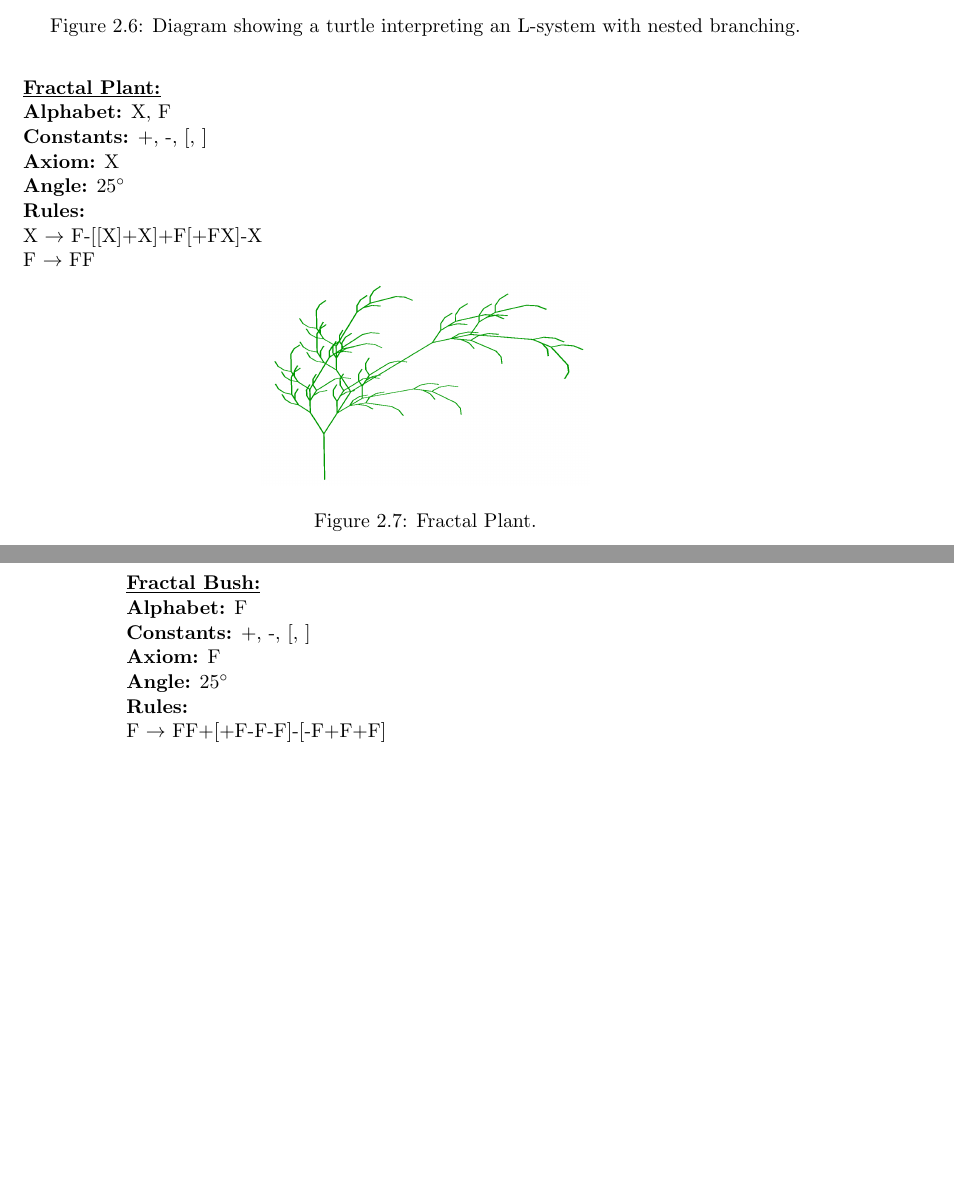
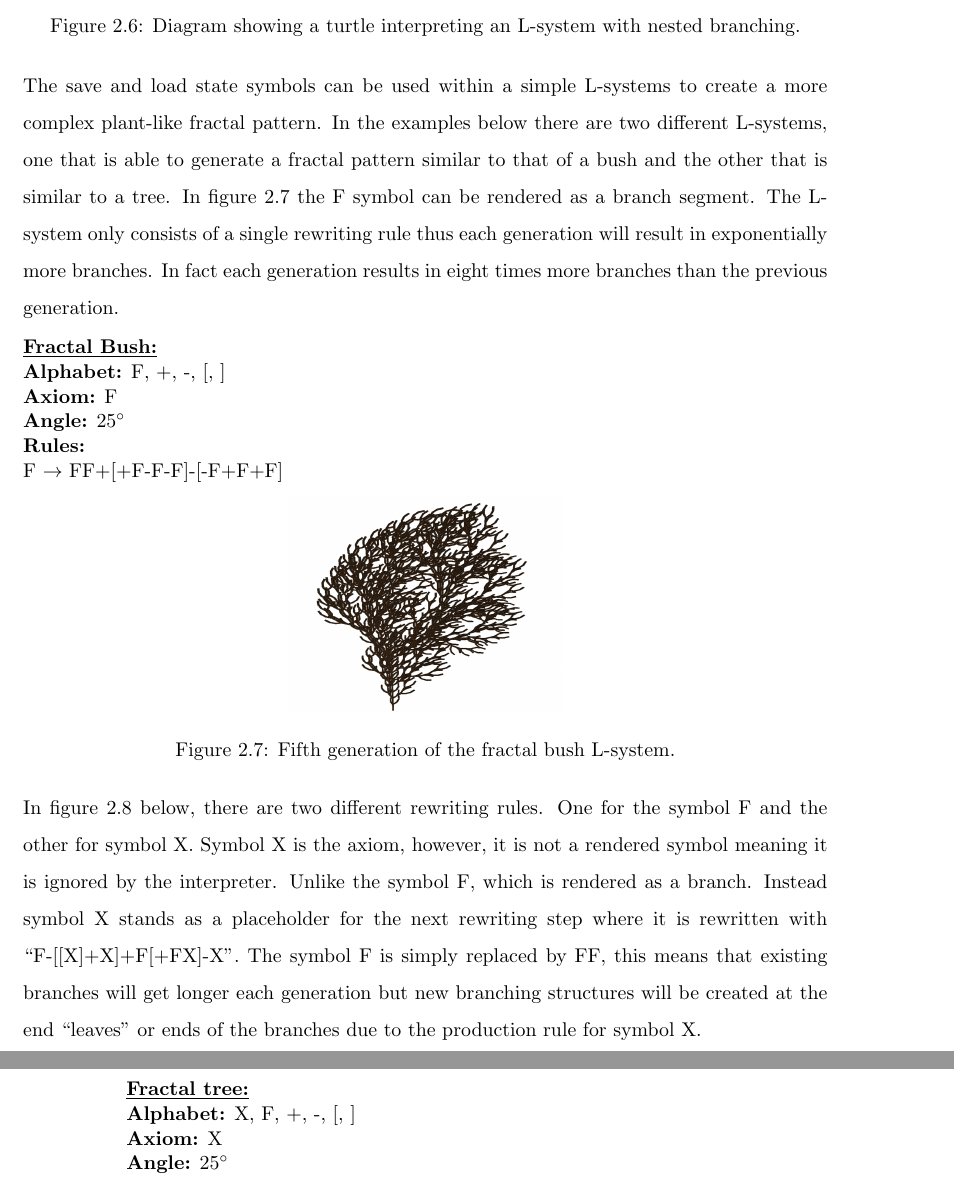
Before and after one commit to MatthewCrankshaw/L-SystemDocumentation, a LaTeX thesis (Thesis.tex, which reads chapters/LindenmayerSystems.tex): two parts of pages 22 and 23 of 76 before the commit and two parts of pages 22 and 23 of 77 after it, joined at a grey line, cut so that both start at the same text, the shorter picture padded with empty space. Compiled offline with pdfLaTeX.

Commit message:
Added context for the sierpinski / koch curve and the two fractals in L-system chapter

```diff
--- a/chapters/LindenmayerSystems.tex
+++ b/chapters/LindenmayerSystems.tex
@@ -232,12 +236,32 @@ Save and load operations are handled using the \acrfull{lifo} principle, meaning
 \end{figure}
 \FloatBarrier
 
+\noindent
+The save and load state symbols can be used within a simple L-systems to create a more complex plant-like fractal pattern. In the examples below there are two different L-systems, one that is able to generate a fractal pattern similar to that of a bush and the other that is similar to a tree. In figure \ref{fractal bush} the F symbol can be rendered as a branch segment. The L-system only consists of a single rewriting rule thus each generation will result in exponentially more branches. In fact each generation results in eight times more branches than the previous generation.
 
 \begin{figure}[htbp]
 	\raggedright
-	\textbf{\underline{Fractal Plant:}} \\
-	\textbf{Alphabet:} X, F\\
-	\textbf{Constants:} +, -, [, ] \\
+	\textbf{\underline{Fractal Bush:}} \\
+	\textbf{Alphabet:} F, +, -, [, ] \\
+	\textbf{Axiom:} F \\
+	\textbf{Angle:} 25$^\circ$ \\
+	\textbf{Rules:} \\
+	F $\rightarrow$ FF+[+F-F-F]-[-F+F+F]\\
+	{\centering
+		\vspace{7px}
+		\includegraphics[scale=0.15]{Diagrams/fractalBush.png}
+		\caption{Fifth generation of the fractal bush L-system.} \label{fractal bush}
+	}
+\end{figure}
+\FloatBarrier
+
+\noindent
+In figure \ref{fractal plant} below, there are two different rewriting rules. One for the symbol F and the other for symbol X. Symbol X is the axiom, however, it is not a rendered symbol meaning it is ignored by the interpreter. Unlike the symbol F, which is rendered as a branch. Instead symbol X stands as a placeholder for the next rewriting step where it is rewritten with \say{F-[[X]+X]+F[+FX]-X}. The symbol F is simply replaced by FF, this means that existing branches will get longer each generation but new branching structures will be created at the end \say{leaves} or ends of the branches due to the production rule for symbol X.
+
+\begin{figure}[htbp]
+	\raggedright
+	\textbf{\underline{Fractal tree:}} \\
+	\textbf{Alphabet:} X, F, +, -, [, ] \\
 	\textbf{Axiom:} X \\
 	\textbf{Angle:} 25$^\circ$ \\
 	\textbf{Rules:} \\
@@ -245,18 +269,3 @@ Save and load operations are handled using the \acrfull{lifo} principle, meaning
 	F $\rightarrow$ FF \\
 	{\centering
 		\vspace{7px}
-		\includegraphics[scale=0.15]{FractalPlant/FractalPlant05.png}
-		\caption{Fractal Plant.}
-	}
-\end{figure}
-\FloatBarrier
-
-\begin{figure}[htbp]
-	\raggedright
-	\textbf{\underline{Fractal Bush:}} \\
-	\textbf{Alphabet:} F\\
-	\textbf{Constants:} +, -, [, ] \\
-	\textbf{Axiom:} F \\
-	\textbf{Angle:} 25$^\circ$ \\
-	\textbf{Rules:} \\
-	F $\rightarrow$ FF+[+F-F-F]-[-F+F+F]\\
```
Also changed, not shown: chapters/Interpreter.tex (+3 -1 lines), chapters/discussion.tex (+1 -1 lines), images/Diagrams/fractalBush.png (added), images/Diagrams/fractalPlant.png (added), chapters/LindenmayerSystems.tex (26 more changed lines), 6 other files.
